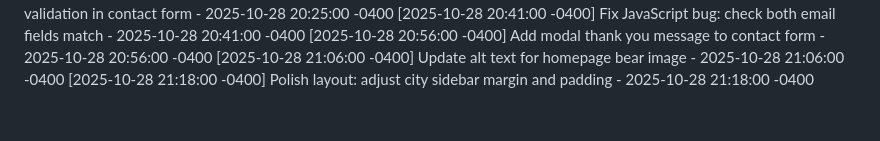
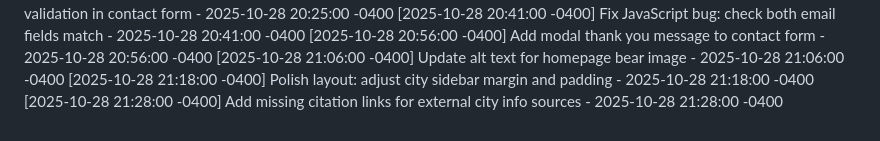
Before and after one commit to avilanoslen2006-png/CaliforniaCityExplorer, a Markdown page: COMMIT_HISTORY.md, the part around the change. Drawn GitHub-style.

Commit message:
Add missing citation links for external city info sources

```diff
--- a/COMMIT_HISTORY.md
+++ b/COMMIT_HISTORY.md
@@ -30,3 +30,4 @@
 [2025-10-28 20:56:00 -0400] Add modal thank you message to contact form - 2025-10-28 20:56:00 -0400
 [2025-10-28 21:06:00 -0400] Update alt text for homepage bear image - 2025-10-28 21:06:00 -0400
 [2025-10-28 21:18:00 -0400] Polish layout: adjust city sidebar margin and padding - 2025-10-28 21:18:00 -0400
+[2025-10-28 21:28:00 -0400] Add missing citation links for external city info sources - 2025-10-28 21:28:00 -0400
```
